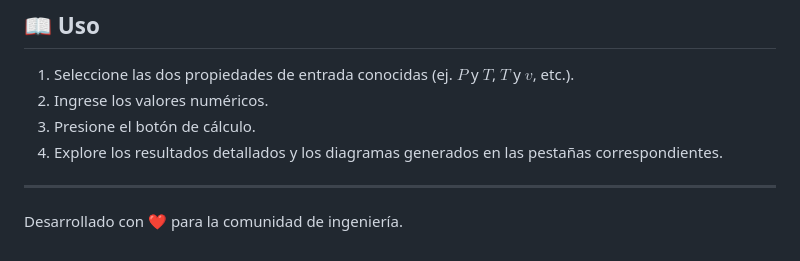
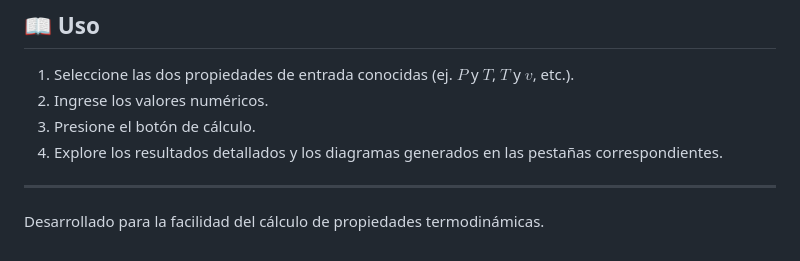
Before and after one commit to Rodrigo-PalaciosL/termo_app, a Markdown page: README.md, the part around one of its changes. Rendered like a GitHub page.

Commit message:
TermoEngine_v2  Readme

```diff
--- a/README.md
+++ b/README.md
@@ -68,4 +75,7 @@ La aplicación integra `fl_chart` para renderizar la campana de saturación y po
 
 ---
 
-Desarrollado con ❤️ para la comunidad de ingeniería.
+Desarrollado para la facilidad del cálculo de propiedades termodinámicas.
+
+<p></p>
+<p></p>
```
Also changed, not shown: other parts of README.md (+10 -3 lines).
